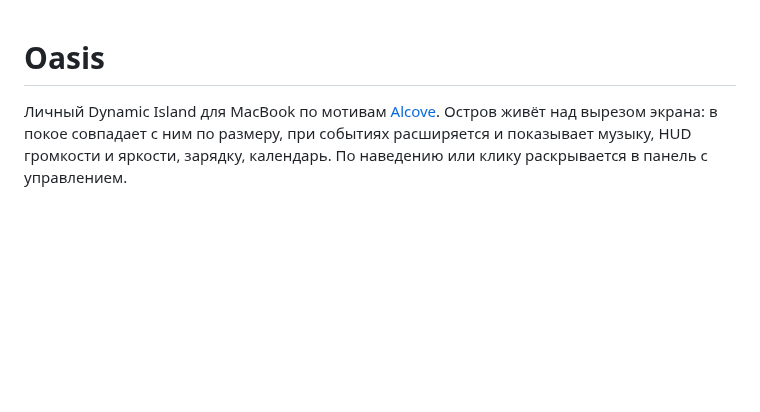
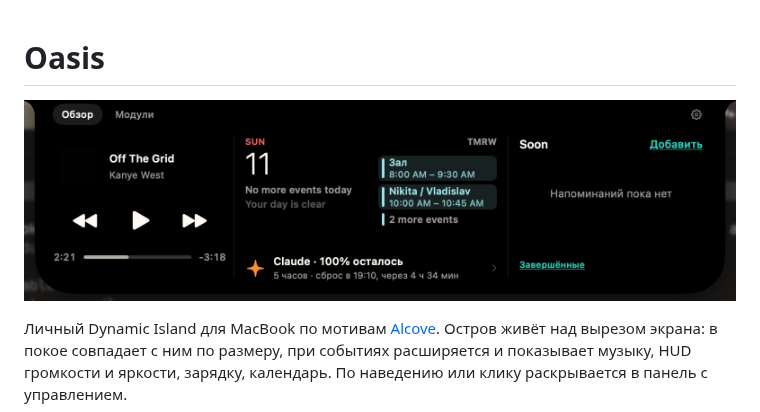
Before and after one commit to Nikolinjho/oasis, a Markdown page: README.md, the part around the change. Drawn GitHub-style; pictures changed too: docs/images/oasis-overview.png (added); blank space fills up the shorter version.

Commit message:
docs: add app preview to README

```diff
--- a/README.md
+++ b/README.md
@@ -1,4 +1,6 @@
 # Oasis
+
+![Oasis: музыка, календарь, лимиты Claude и напоминания в раскрытом острове](docs/images/oasis-overview.png)
 
 Личный Dynamic Island для MacBook по мотивам [Alcove](https://tryalcove.com/). Остров живёт над вырезом экрана: в покое совпадает с ним по размеру, при событиях расширяется и показывает музыку, HUD громкости и яркости, зарядку, календарь. По наведению или клику раскрывается в панель с управлением.
 
```
